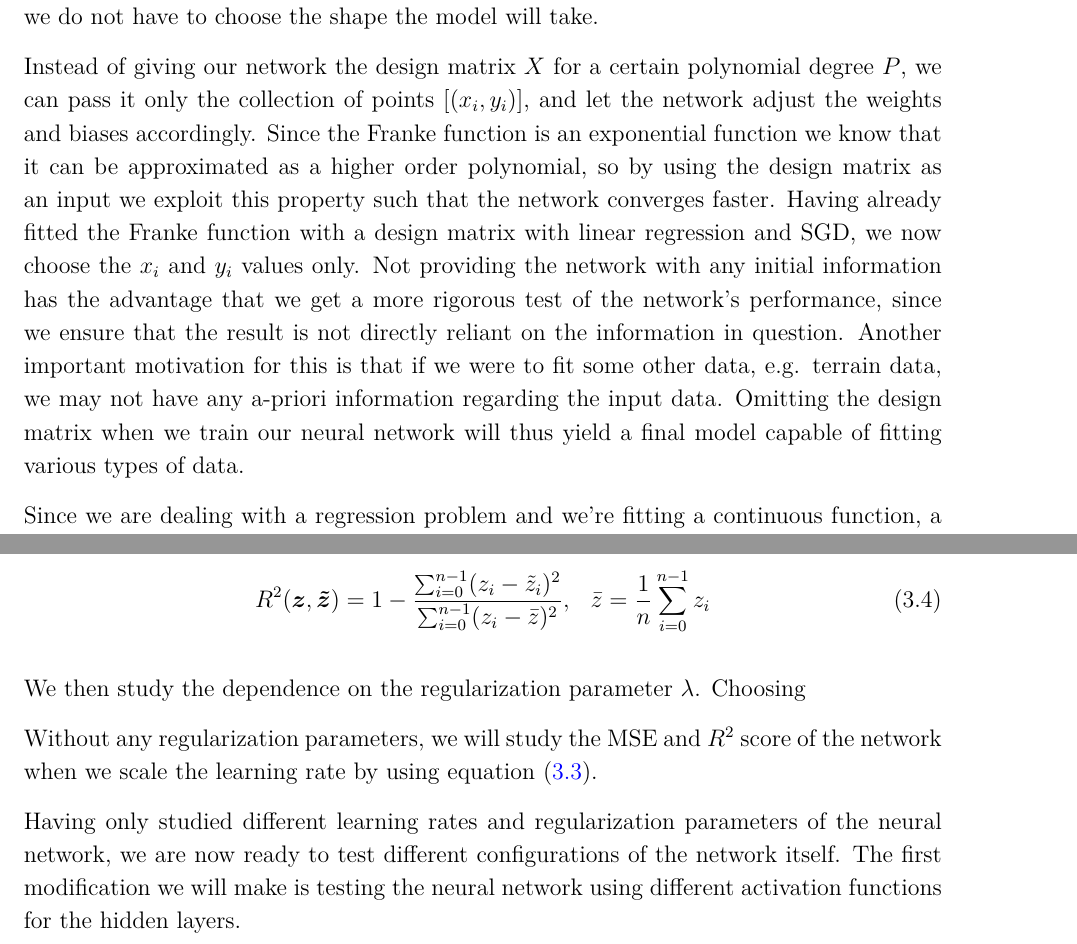
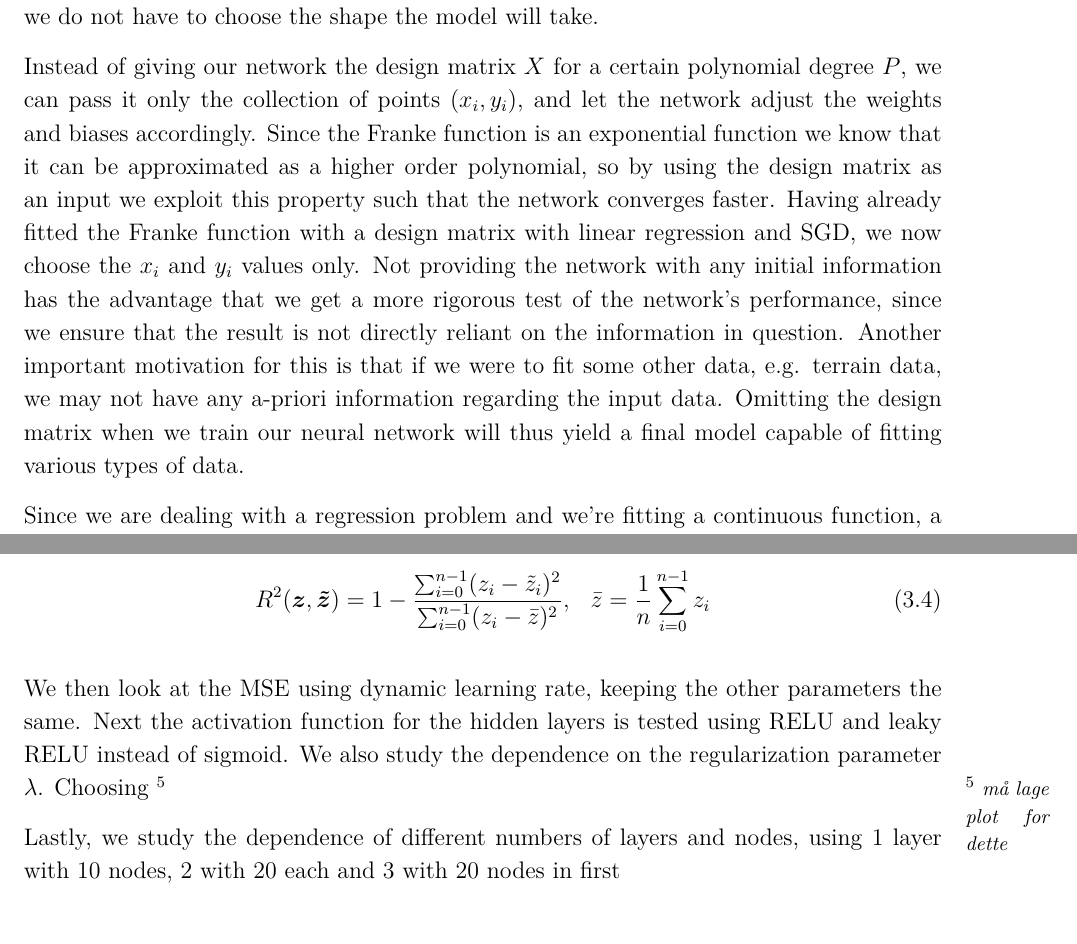
Before and after one commit to sigurdru/FYS-STK4155-Applied-Data-Analysis-and-Machine-Learning, a LaTeX document (project2/tex/project2.tex): two parts of pages 14 and 15 of 31, joined at a grey line, cut so that both start at the same text. Compiled offline with pdfLaTeX.

Commit message:
update tex

```diff
--- a/project2/tex/project2.tex
+++ b/project2/tex/project2.tex
@@ -331,7 +331,7 @@ After the SGD has been studied and appropriate parameters have been estimated, w
 \subsubsection{Feed Forward Neural Network}
 When using the neural network to fit the Franke function, we use a lot of the same methods as for SGD. A key difference is that instead of iteratively updating a model $\bbeta$, we now train a network of several layers, each with many nodes. One of the results of this is that we do not have to choose the shape the model will take.
 
-Instead of giving our network the design matrix $X$ for a certain polynomial degree $P$, we can pass it only the collection of points $[(x_i, y_i)]$, and let the network adjust the weights and biases accordingly. Since the Franke function is an exponential function we know that it can be approximated as a higher order polynomial, so by using the design matrix as an input we exploit this property such that the network converges faster. Having already fitted the Franke function with a design matrix with linear regression and SGD, we now choose the $x_i$ and $y_i$ values only. Not providing the network with any initial information has the advantage that we get a more rigorous test of the network's performance, since we ensure that the result is not directly reliant on the information in question. Another important motivation for this is that if we were to fit some other data, e.g. terrain data, we may not have any a-priori information regarding the input data. Omitting the design matrix when we train our neural network will thus yield a final model capable of fitting various types of data.
+Instead of giving our network the design matrix $X$ for a certain polynomial degree $P$, we can pass it only the collection of points $(x_i, y_i)$, and let the network adjust the weights and biases accordingly. Since the Franke function is an exponential function we know that it can be approximated as a higher order polynomial, so by using the design matrix as an input we exploit this property such that the network converges faster. Having already fitted the Franke function with a design matrix with linear regression and SGD, we now choose the $x_i$ and $y_i$ values only. Not providing the network with any initial information has the advantage that we get a more rigorous test of the network's performance, since we ensure that the result is not directly reliant on the information in question. Another important motivation for this is that if we were to fit some other data, e.g. terrain data, we may not have any a-priori information regarding the input data. Omitting the design matrix when we train our neural network will thus yield a final model capable of fitting various types of data.
 
 Since we are dealing with a regression problem and we're fitting a continuous function, a natural choice of the cost function is the MSE. For the neural network we will not compute the total MSE of the output layer as we have previously done, but the individual MSE of each output node. This takes into account the error at each individual output neuron when we update the weights with backpropagation.
 
@@ -348,12 +348,11 @@ Having initialized the neural network we are now going to train it. Each trainin
 \end{align}
 
 
+We then look at the MSE using dynamic learning rate, keeping the other parameters the same. Next the activation function for the hidden layers is tested using RELU and leaky RELU instead of sigmoid. We also study the dependence on the regularization parameter $\lambda$. Choosing
+\sn{må lage plot for dette}
 
-We then study the dependence on the regularization parameter $\lambda$. Choosing
+Lastly, we study the dependence of different numbers of layers and nodes, using 1 layer with 10 nodes, 2 with 20 each and 3 with 20 nodes in first
 
-Without any regularization parameters, we will study the MSE and $R^2$ score of the network when we scale the learning rate by using equation \eqref{eq:learning_schedule}.
-
-Having only studied different learning rates and regularization parameters of the neural network, we are now ready to test different configurations of the network itself. The first modification we will make is testing the neural network using different activation functions for the hidden layers.
 
 So far, we have only studied the statistical accuracy of our neural network. As a sanity check we will use the optimal parameters obtained in order to plot the resulting prediction of the neural network, using $\epsilon\sim\mathcal{N}(0,\,0.05)$ just as we did for SGD. Some of the parameters we use may not be ideal when the noise is reduced, but the purpose of this test is simply to see whether our model behaves in a desired way, so reducing the noise makes the comparison easier.
 
```
